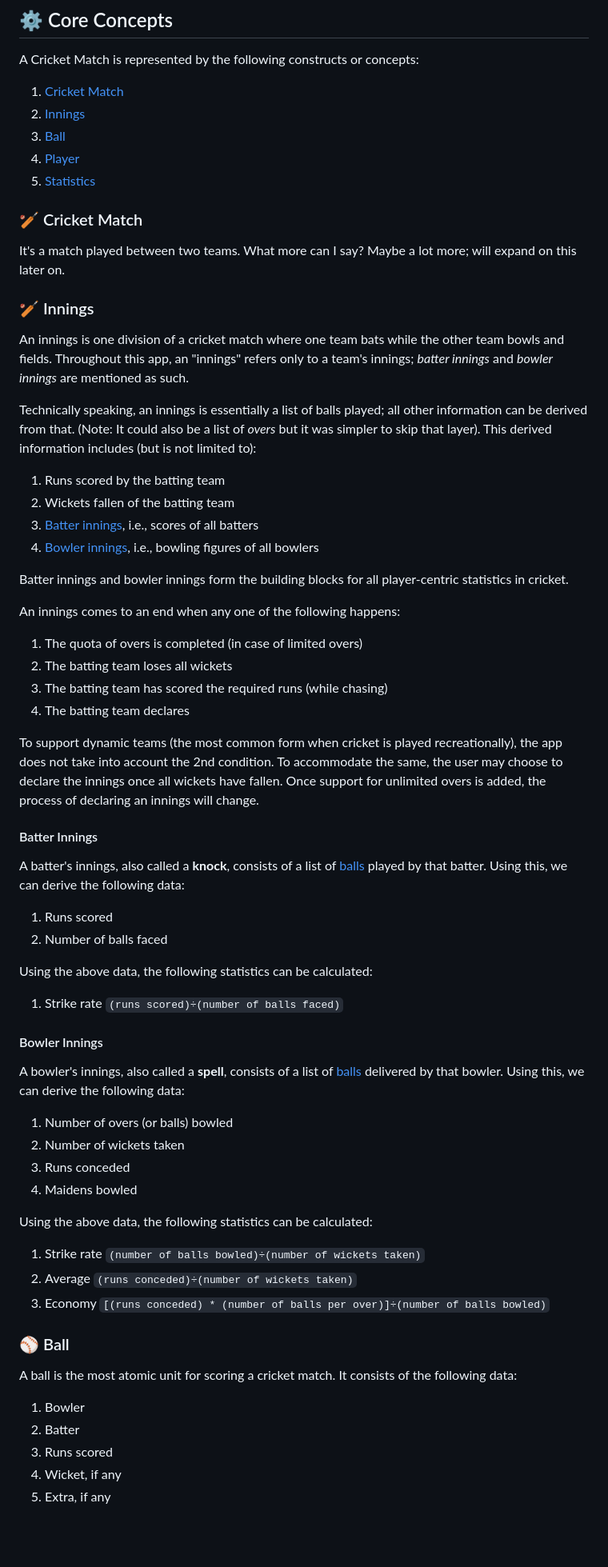
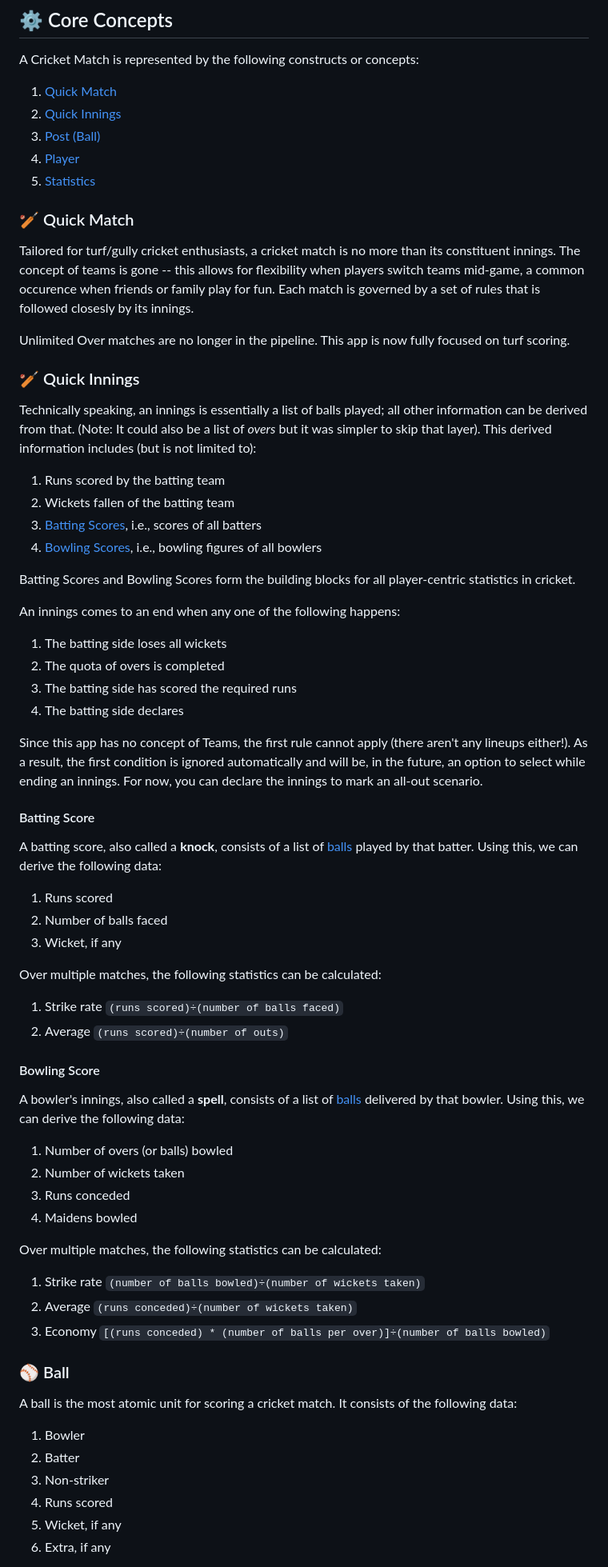
Before and after one commit to PlayPratz/Scorecard, a Markdown page: README.md, the part around one of its changes. Shown at 80% size. Rendered like a GitHub page; blank space fills up the shorter version.

```diff
--- a/README.md
+++ b/README.md
@@ -42,50 +42,52 @@ flutter run
 
 A Cricket Match is represented by the following constructs or concepts:
 
-1. [Cricket Match](#cricket-match)
-2. [Innings](#innings)
-3. [Ball](#ball)
+1. [Quick Match](#cricket-match)
+2. [Quick Innings](#innings)
+3. [Post (Ball)](#ball)
 4. [Player](#player)
 5. [Statistics](#statistics)
 
-### 🏏 Cricket Match <a name = "cricket-match"/>
+### 🏏 Quick Match <a name = "cricket-match"/>
 
-It's a match played between two teams. What more can I say? Maybe a lot more; will expand on this later on.
+Tailored for turf/gully cricket enthusiasts, a cricket match is no more than its constituent innings. The concept of teams is gone -- this allows for flexibility when players switch teams mid-game, a common occurence when friends or family play for fun. Each match is governed by a set of rules that is followed closesly by its innings.
 
-### 🏏 Innings <a name = "innings"/>
+Unlimited Over matches are no longer in the pipeline. This app is now fully focused on turf scoring.
 
-An innings is one division of a cricket match where one team bats while the other team bowls and fields. Throughout this app, an "innings" refers only to a team's innings; _batter innings_ and _bowler innings_ are mentioned as such.
+### 🏏 Quick Innings <a name = "innings"/>
 
 Technically speaking, an innings is essentially a list of balls played; all other information can be derived from that. (Note: It could also be a list of _overs_ but it was simpler to skip that layer). This derived information includes (but is not limited to):
 
 1. Runs scored by the batting team
 2. Wickets fallen of the batting team
-3. [Batter innings](#batter-innings), i.e., scores of all batters
-4. [Bowler innings](#bowler-innings), i.e., bowling figures of all bowlers
+3. [Batting Scores](#batting-score), i.e., scores of all batters
+4. [Bowling Scores](#bowling-score), i.e., bowling figures of all bowlers
 
-Batter innings and bowler innings form the building blocks for all player-centric statistics in cricket.
+Batting Scores and Bowling Scores form the building blocks for all player-centric statistics in cricket.
 
 An innings comes to an end when any one of the following happens:
 
-1. The quota of overs is completed (in case of limited overs)
-2. The batting team loses all wickets
-3. The batting team has scored the required runs (while chasing)
-4. The batting team declares
+1. The batting side loses all wickets
+2. The quota of overs is completed
+3. The batting side has scored the required runs
+4. The batting side declares
 
-To support dynamic teams (the most common form when cricket is played recreationally), the app does not take into account the 2nd condition. To accommodate the same, the user may choose to declare the innings once all wickets have fallen. Once support for unlimited overs is added, the process of declaring an innings will change.
+Since this app has no concept of Teams, the first rule cannot apply (there aren't any lineups either!). As a result, the first condition is ignored automatically and will be, in the future, an option to select while ending an innings. For now, you can declare the innings to mark an all-out scenario.
 
-#### Batter Innings
+#### Batting Score <a name="batting-score"/>
 
-A batter's innings, also called a **knock**, consists of a list of [balls](#-ball) played by that batter. Using this, we can derive the following data:
+A batting score, also called a **knock**, consists of a list of [balls](#-ball) played by that batter. Using this, we can derive the following data:
 
 1. Runs scored
 2. Number of balls faced
+3. Wicket, if any
 
-Using the above data, the following statistics can be calculated:
+Over multiple matches, the following statistics can be calculated:
 
 1. Strike rate `(runs scored)÷(number of balls faced)`
+2. Average `(runs scored)÷(number of outs)`
 
-#### Bowler Innings
+#### Bowling Score <a name="bowling-score"/>
 
 A bowler's innings, also called a **spell**, consists of a list of [balls](#-ball) delivered by that bowler. Using this, we can derive the following data:
 
@@ -94,7 +96,7 @@ A bowler's innings, also called a **spell**, consists of a list of [balls](#-bal
 3. Runs conceded
 4. Maidens bowled
 
-Using the above data, the following statistics can be calculated:
+Over multiple matches, the following statistics can be calculated:
 
 1. Strike rate `(number of balls bowled)÷(number of wickets taken)`
 2. Average `(runs conceded)÷(number of wickets taken)`
@@ -106,7 +108,8 @@ A ball is the most atomic unit for scoring a cricket match. It consists of the f
 
 1. Bowler
 2. Batter
-3. Runs scored
-4. Wicket, if any
-5. Extra, if any
+3. Non-striker
+4. Runs scored
+5. Wicket, if any
+6. Extra, if any
 
```
Also changed, not shown: other parts of README.md (+77 -149 lines).
